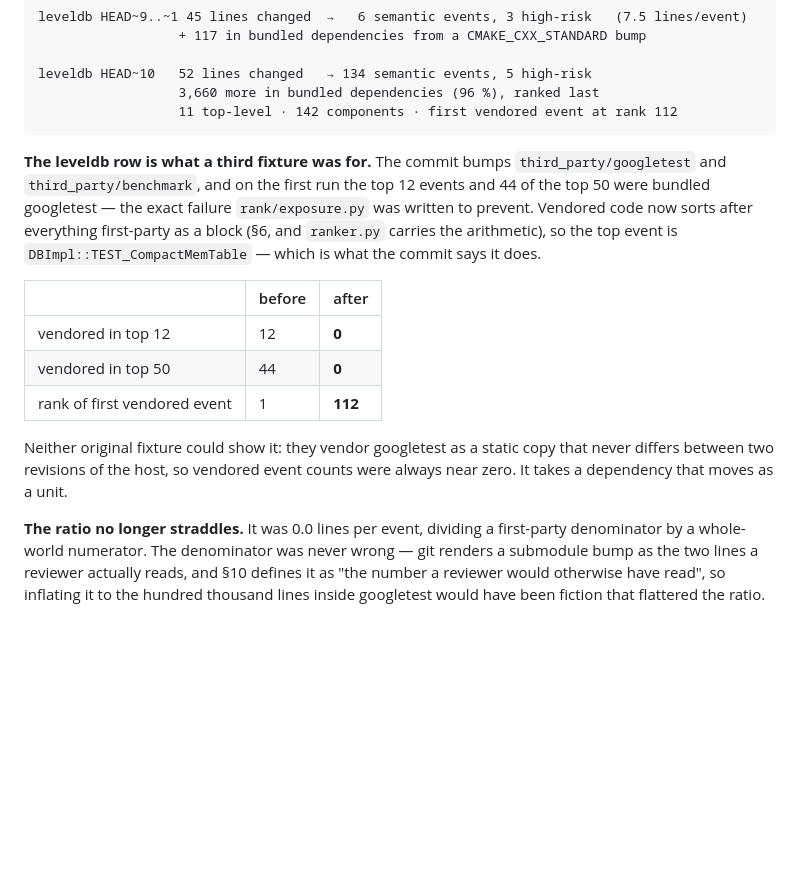
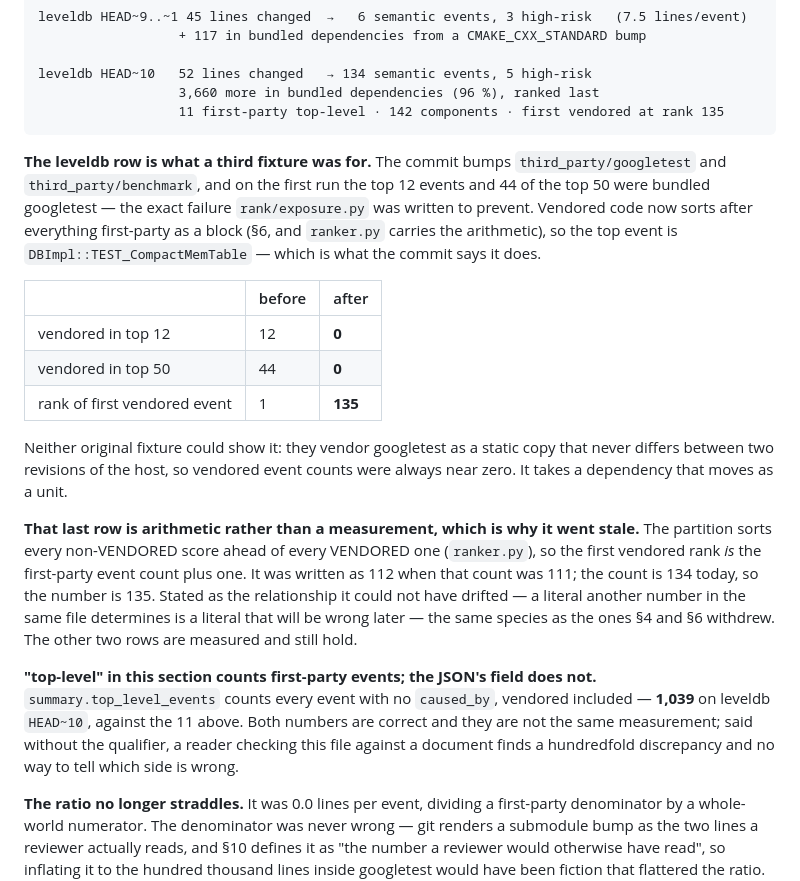
Before and after one commit to j-brent/cpp-semantic-diff, a Markdown page: STATUS.md, the part around one of its changes. Rendered like a GitHub page; blank space fills up the shorter version.

````diff
--- a/STATUS.md
+++ b/STATUS.md
@@ -54,7 +54,7 @@ leveldb HEAD~9..~1 45 lines changed  →   6 semantic events, 3 high-risk   (7.5
 
 leveldb HEAD~10   52 lines changed   → 134 semantic events, 5 high-risk
                   3,660 more in bundled dependencies (96 %), ranked last
-                  11 top-level · 142 components · first vendored event at rank 112
+                  11 first-party top-level · 142 components · first vendored at rank 135
 ```
 
 **The leveldb row is what a third fixture was for.** The commit bumps `third_party/googletest` and
@@ -67,11 +67,24 @@ event is `DBImpl::TEST_CompactMemTable` — which is what the commit says it doe
 |---|---|---|
 | vendored in top 12 | 12 | **0** |
 | vendored in top 50 | 44 | **0** |
-| rank of first vendored event | 1 | **112** |
+| rank of first vendored event | 1 | **135** |
 
 Neither original fixture could show it: they vendor googletest as a static copy that never differs
 between two revisions of the host, so vendored event counts were always near zero. It takes a
 dependency that moves as a unit.
+
+**That last row is arithmetic rather than a measurement, which is why it went stale.** The partition
+sorts every non-VENDORED score ahead of every VENDORED one (`ranker.py`), so the first vendored rank
+*is* the first-party event count plus one. It was written as 112 when that count was 111; the count
+is 134 today, so the number is 135. Stated as the relationship it could not have drifted — a literal
+another number in the same file determines is a literal that will be wrong later — the same species
+as the ones §4 and §6 withdrew. The other two rows are measured and still hold.
+
+**"top-level" in this section counts first-party events; the JSON's field does not.**
+`summary.top_level_events` counts every event with no `caused_by`, vendored included — **1,039** on
+leveldb `HEAD~10`, against the 11 above. Both numbers are correct and they are not the same
+measurement; said without the qualifier, a reader checking this file against a document finds a
+hundredfold discrepancy and no way to tell which side is wrong.
 
 **The ratio no longer straddles.** It was 0.0 lines per event, dividing a first-party denominator by
 a whole-world numerator. The denominator was never wrong — git renders a submodule bump as the two
````
Also changed, not shown: other parts of STATUS.md (+52 -15 lines).
